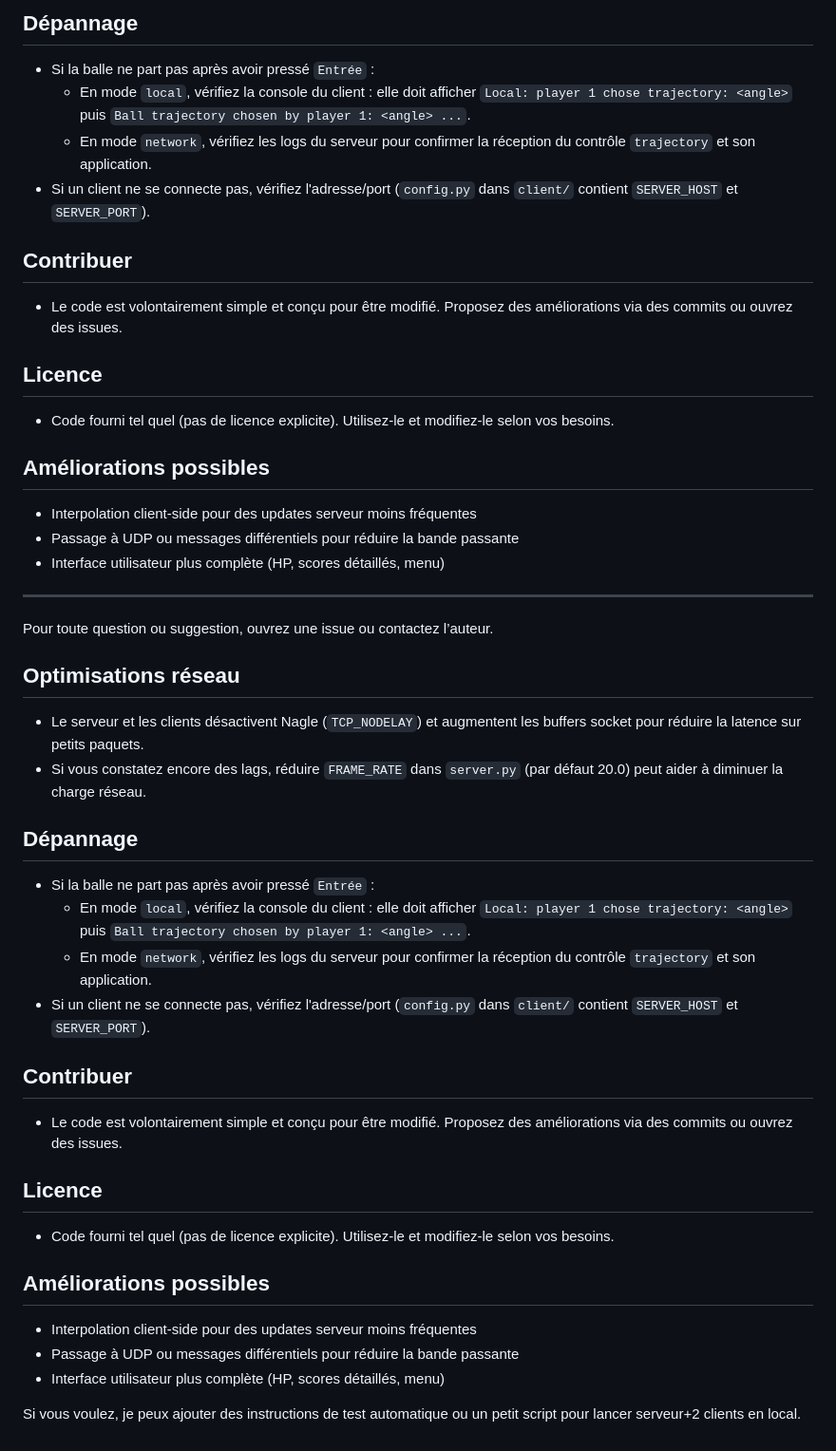
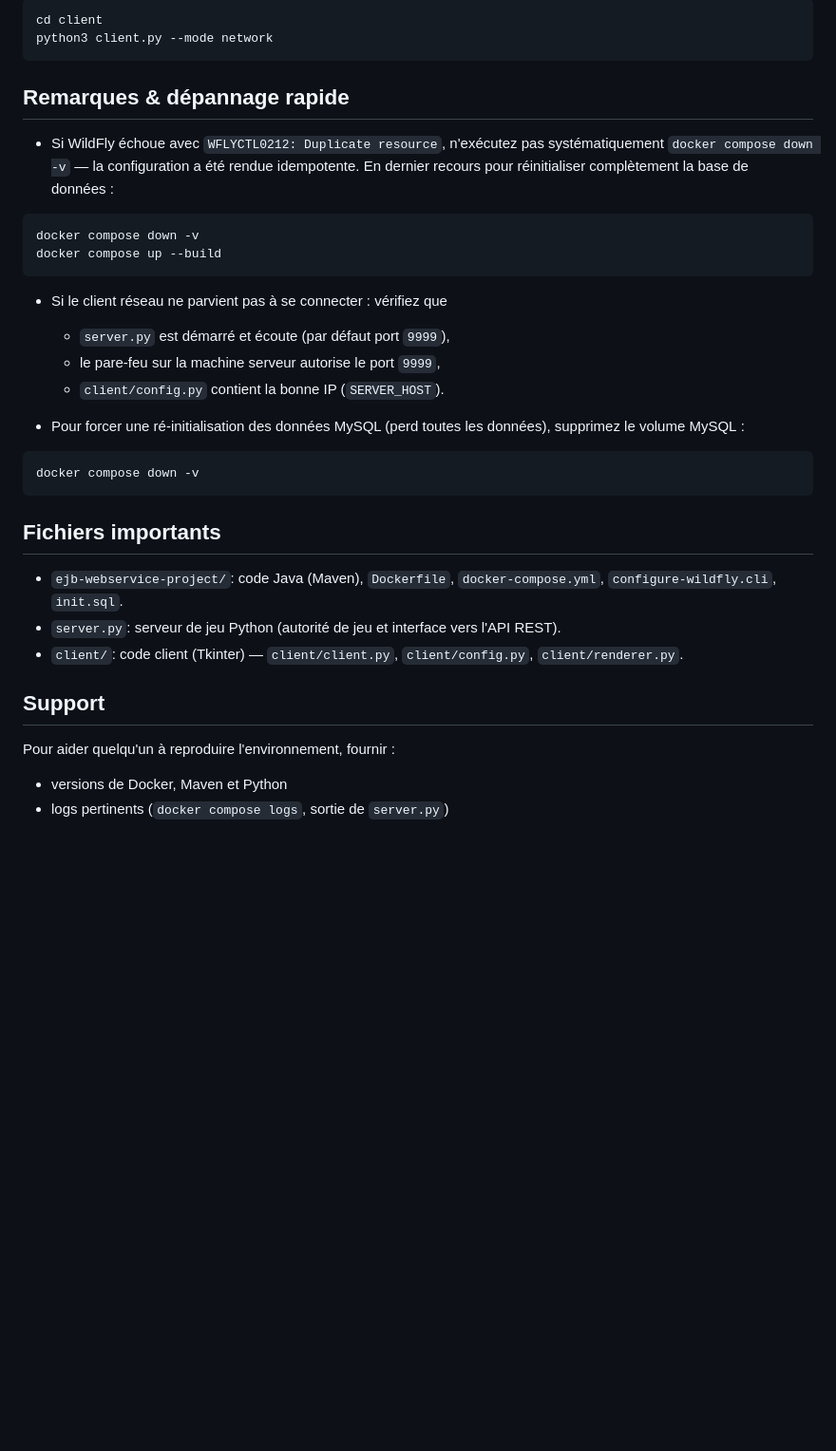
Before and after one commit to tonioluc/pong-chess, a Markdown page: README.md, the part around one of its changes. Shown at 95% size. Drawn GitHub-style; blank space fills up the shorter version.

````diff
--- a/README.md
+++ b/README.md
@@ -66,48 +52,37 @@ python3 ./client/client.py --mode local
 
-## Dépannage
-- Si la balle ne part pas après avoir pressé `Entrée` :
-	- En mode `local`, vérifiez la console du client : elle doit afficher `Local: player 1 chose trajectory: <angle>` puis `Ball trajectory chosen by player 1: <angle> ...`.
-	- En mode `network`, vérifiez les logs du serveur pour confirmer la réception du contrôle `trajectory` et son application.
-- Si un client ne se connecte pas, vérifiez l'adresse/port (`config.py` dans `client/` contient `SERVER_HOST` et `SERVER_PORT`).
+```bash
+cd client
+python3 client.py --mode network
+```
 
-## Contribuer
-- Le code est volontairement simple et conçu pour être modifié. Proposez des améliorations via des commits ou ouvrez des issues.
+Remarques & dépannage rapide
+----------------------------
+- Si WildFly échoue avec `WFLYCTL0212: Duplicate resource`, n'exécutez pas systématiquement `docker compose down -v` — la configuration a été rendue idempotente. En dernier recours pour réinitialiser complètement la base de données :
 
-## Licence
-- Code fourni tel quel (pas de licence explicite). Utilisez-le et modifiez-le selon vos besoins.
+```bash
+docker compose down -v
+docker compose up --build
+```
 
-## Améliorations possibles
-- Interpolation client-side pour des updates serveur moins fréquentes
-- Passage à UDP ou messages différentiels pour réduire la bande passante
-- Interface utilisateur plus complète (HP, scores détaillés, menu)
+- Si le client réseau ne parvient pas à se connecter : vérifiez que
+  - `server.py` est démarré et écoute (par défaut port `9999`),
+  - le pare-feu sur la machine serveur autorise le port `9999`,
+  - `client/config.py` contient la bonne IP (`SERVER_HOST`).
 
----
-Pour toute question ou suggestion, ouvrez une issue ou contactez l’auteur.
+- Pour forcer une ré-initialisation des données MySQL (perd toutes les données), supprimez le volume MySQL :
 
-Optimisations réseau
----------------------
-- Le serveur et les clients désactivent Nagle (`TCP_NODELAY`) et augmentent les buffers socket pour réduire la latence sur petits paquets.
-- Si vous constatez encore des lags, réduire `FRAME_RATE` dans `server.py` (par défaut 20.0) peut aider à diminuer la charge réseau.
+```bash
+docker compose down -v
+```
 
-Dépannage
----------
-- Si la balle ne part pas après avoir pressé `Entrée` :
-	- En mode `local`, vérifiez la console du client : elle doit afficher `Local: player 1 chose trajectory: <angle>` puis `Ball trajectory chosen by player 1: <angle> ...`.
-	- En mode `network`, vérifiez les logs du serveur pour confirmer la réception du contrôle `trajectory` et son application.
-- Si un client ne se connecte pas, vérifiez l'adresse/port (`config.py` dans `client/` contient `SERVER_HOST` et `SERVER_PORT`).
+Fichiers importants
+-------------------
+- `ejb-webservice-project/`: code Java (Maven), `Dockerfile`, `docker-compose.yml`, `configure-wildfly.cli`, `init.sql`.
+- `server.py`: serveur de jeu Python (autorité de jeu et interface vers l'API REST).
+- `client/`: code client (Tkinter) — `client/client.py`, `client/config.py`, `client/renderer.py`.
 
-Contribuer
----------
-- Le code est volontairement simple et conçu pour être modifié. Proposez des améliorations via des commits ou ouvrez des issues.
-
-Licence
+Support
 -------
-- Code fourni tel quel (pas de licence explicite). Utilisez-le et modifiez-le selon vos besoins.
-
-Améliorations possibles
-----------------------
-- Interpolation client-side pour des updates serveur moins fréquentes
-- Passage à UDP ou messages différentiels pour réduire la bande passante
-- Interface utilisateur plus complète (HP, scores détaillés, menu)
-
-Si vous voulez, je peux ajouter des instructions de test automatique ou un petit script pour lancer serveur+2 clients en local.
+Pour aider quelqu'un à reproduire l'environnement, fournir :
+- versions de Docker, Maven et Python
+- logs pertinents (`docker compose logs`, sortie de `server.py`)
````
Also changed, not shown: other parts of README.md (+32 -46 lines).
